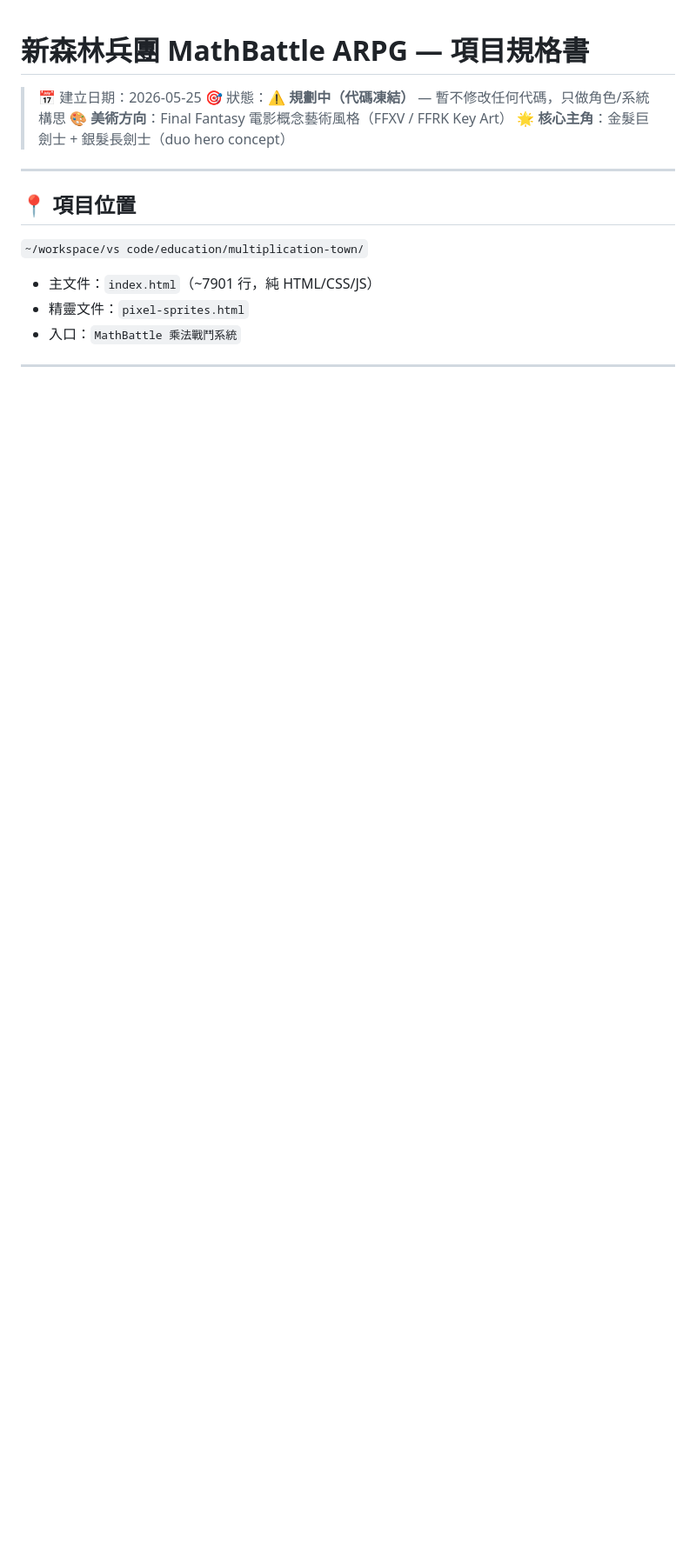
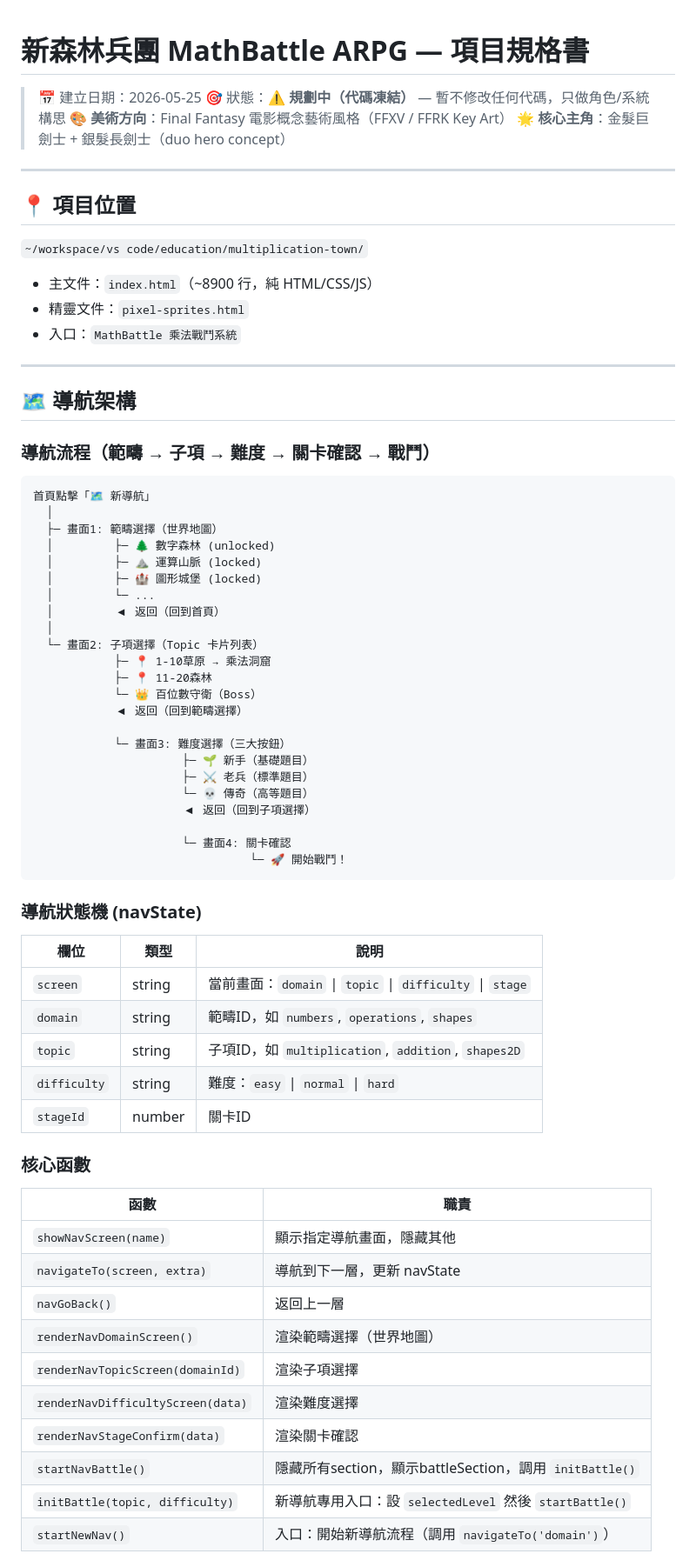
Before and after one commit to ihateusingai-beep/math-dungeon, a Markdown page: SPEC.md, the part around one of its changes. Shown at 87% size. Rendered like a GitHub page; blank space fills up the shorter version.

Commit message:
docs: 更新 SPEC.md 導航架構章節 (n6)

````diff
--- a/SPEC.md
+++ b/SPEC.md
@@ -9,6 +9,64 @@
 
 ## 📍 項目位置
 `~/workspace/vs code/education/multiplication-town/`
-- 主文件：`index.html`（~7901 行，純 HTML/CSS/JS）
+- 主文件：`index.html`（~8900 行，純 HTML/CSS/JS）
 - 精靈文件：`pixel-sprites.html`
 - 入口：`MathBattle 乘法戰鬥系統`
+
+---
+
+## 🗺️ 導航架構
+
+### 導航流程（範疇 → 子項 → 難度 → 關卡確認 → 戰鬥）
+
+```
+首頁點擊「🗺️ 新導航」
+  │
+  ├─ 畫面1: 範疇選擇（世界地圖）
+  │         ├─ 🌲 數字森林 (unlocked)
+  │         ├─ ⛰️ 運算山脈 (locked)
+  │         ├─ 🏰 圖形城堡 (locked)
+  │         └─ ...
+  │         ◀ 返回（回到首頁）
+  │
+  └─ 畫面2: 子項選擇（Topic 卡片列表）
+            ├─ 📍 1-10草原 → 乘法洞窟
+            ├─ 📍 11-20森林
+            └─ 👑 百位數守衛（Boss）
+            ◀ 返回（回到範疇選擇）
+
+            └─ 畫面3: 難度選擇（三大按鈕）
+                      ├─ 🌱 新手（基礎題目）
+                      ├─ ⚔️ 老兵（標準題目）
+                      └─ 💀 傳奇（高等題目）
+                      ◀ 返回（回到子項選擇）
+
+                      └─ 畫面4: 關卡確認
+                                └─ 🚀 開始戰鬥！
+```
+
+### 導航狀態機 (navState)
+
+| 欄位 | 類型 | 說明 |
+|------|------|------|
+| `screen` | string | 當前畫面：`domain` \| `topic` \| `difficulty` \| `stage` |
+| `domain` | string | 範疇ID，如 `numbers`, `operations`, `shapes` |
+| `topic` | string | 子項ID，如 `multiplication`, `addition`, `shapes2D` |
+| `difficulty` | string | 難度：`easy` \| `normal` \| `hard` |
+| `stageId` | number | 關卡ID |
+
+### 核心函數
+
+| 函數 | 職責 |
+|------|------|
+| `showNavScreen(name)` | 顯示指定導航畫面，隱藏其他 |
+| `navigateTo(screen, extra)` | 導航到下一層，更新 navState |
+| `navGoBack()` | 返回上一層 |
+| `renderNavDomainScreen()` | 渲染範疇選擇（世界地圖） |
+| `renderNavTopicScreen(domainId)` | 渲染子項選擇 |
+| `renderNavDifficultyScreen(data)` | 渲染難度選擇 |
+| `renderNavStageConfirm(data)` | 渲染關卡確認 |
+| `startNavBattle()` | 隱藏所有section，顯示battleSection，調用 `initBattle()` |
+| `initBattle(topic, difficulty)` | 新導航專用入口：設 `selectedLevel` 然後 `startBattle()` |
+| `startNewNav()` | 入口：開始新導航流程（調用 `navigateTo('domain')`） |
+
````
Also changed, not shown: other parts of SPEC.md (+23 -1 lines).
